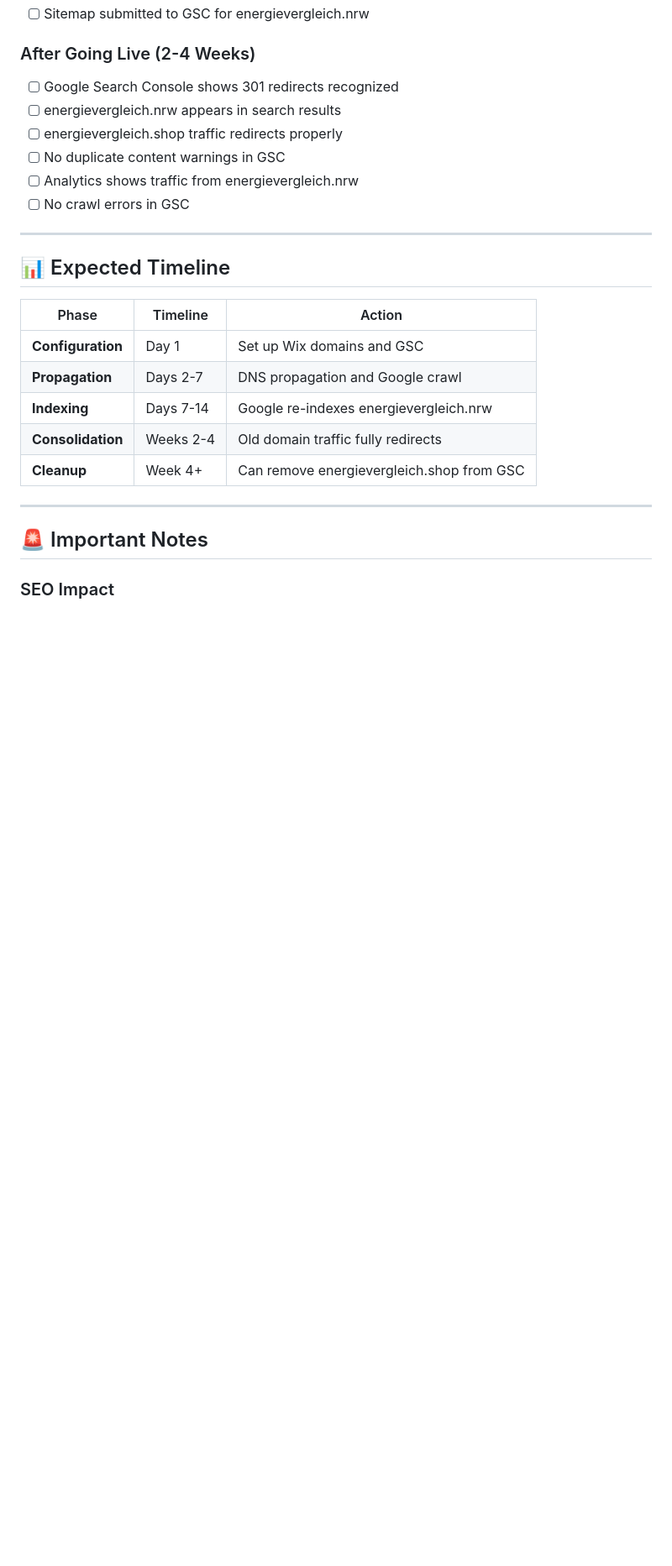
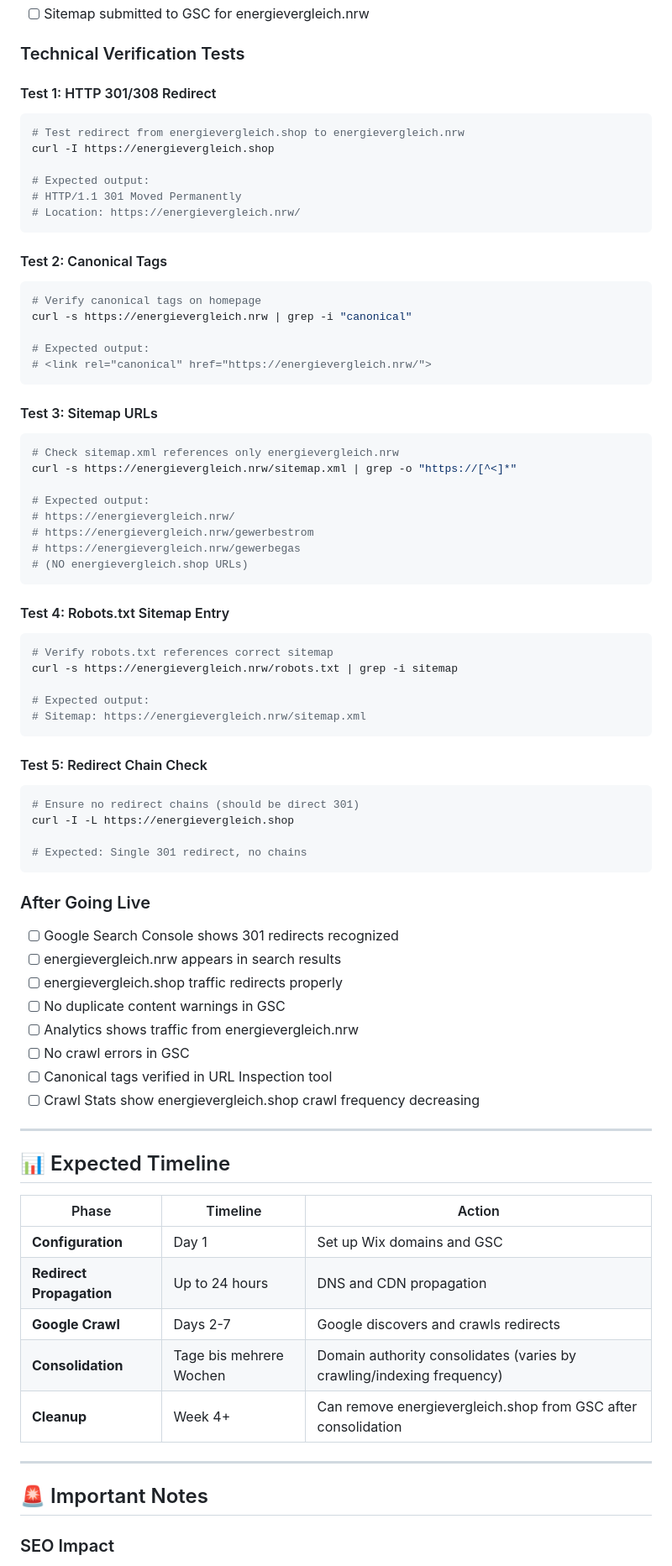
Before and after one commit to cherinodiaz-lang/energievergleichnrw, a Markdown page: src/DOMAIN_REDIRECT_SETUP.md, the part around one of its changes. Shown at 84% size. Drawn GitHub-style; blank space fills up the shorter version.

````diff
--- a/src/DOMAIN_REDIRECT_SETUP.md
+++ b/src/DOMAIN_REDIRECT_SETUP.md
@@ -154,12 +191,64 @@ Generates canonical tags pointing to `energievergleich.nrw`
 - [ ] Sitemap submitted to GSC for energievergleich.nrw
 
-### After Going Live (2-4 Weeks)
+### Technical Verification Tests
+
+#### Test 1: HTTP 301/308 Redirect
+```bash
+# Test redirect from energievergleich.shop to energievergleich.nrw
+curl -I https://energievergleich.shop
+
+# Expected output:
+# HTTP/1.1 301 Moved Permanently
+# Location: https://energievergleich.nrw/
+```
+
+#### Test 2: Canonical Tags
+```bash
+# Verify canonical tags on homepage
+curl -s https://energievergleich.nrw | grep -i "canonical"
+
+# Expected output:
+# <link rel="canonical" href="https://energievergleich.nrw/">
+```
+
+#### Test 3: Sitemap URLs
+```bash
+# Check sitemap.xml references only energievergleich.nrw
+curl -s https://energievergleich.nrw/sitemap.xml | grep -o "https://[^<]*"
+
+# Expected output:
+# https://energievergleich.nrw/
+# https://energievergleich.nrw/gewerbestrom
+# https://energievergleich.nrw/gewerbegas
+# (NO energievergleich.shop URLs)
+```
+
+#### Test 4: Robots.txt Sitemap Entry
+```bash
+# Verify robots.txt references correct sitemap
+curl -s https://energievergleich.nrw/robots.txt | grep -i sitemap
+
+# Expected output:
+# Sitemap: https://energievergleich.nrw/sitemap.xml
+```
+
+#### Test 5: Redirect Chain Check
+```bash
+# Ensure no redirect chains (should be direct 301)
+curl -I -L https://energievergleich.shop
+
+# Expected: Single 301 redirect, no chains
+```
+
+### After Going Live
 - [ ] Google Search Console shows 301 redirects recognized
 - [ ] energievergleich.nrw appears in search results
 - [ ] energievergleich.shop traffic redirects properly
 - [ ] No duplicate content warnings in GSC
 - [ ] Analytics shows traffic from energievergleich.nrw
 - [ ] No crawl errors in GSC
+- [ ] Canonical tags verified in URL Inspection tool
+- [ ] Crawl Stats show energievergleich.shop crawl frequency decreasing
 
 ---
 
@@ -168,10 +257,10 @@ Generates canonical tags pointing to `energievergleich.nrw`
 | Phase | Timeline | Action |
 |-------|----------|--------|
 | **Configuration** | Day 1 | Set up Wix domains and GSC |
-| **Propagation** | Days 2-7 | DNS propagation and Google crawl |
-| **Indexing** | Days 7-14 | Google re-indexes energievergleich.nrw |
-| **Consolidation** | Weeks 2-4 | Old domain traffic fully redirects |
-| **Cleanup** | Week 4+ | Can remove energievergleich.shop from GSC |
+| **Redirect Propagation** | Up to 24 hours | DNS and CDN propagation |
+| **Google Crawl** | Days 2-7 | Google discovers and crawls redirects |
+| **Consolidation** | Tage bis mehrere Wochen | Domain authority consolidates (varies by crawling/indexing frequency) |
+| **Cleanup** | Week 4+ | Can remove energievergleich.shop from GSC after consolidation |
 
 ---
 
````
Also changed, not shown: other parts of src/DOMAIN_REDIRECT_SETUP.md (+62 -14 lines).
